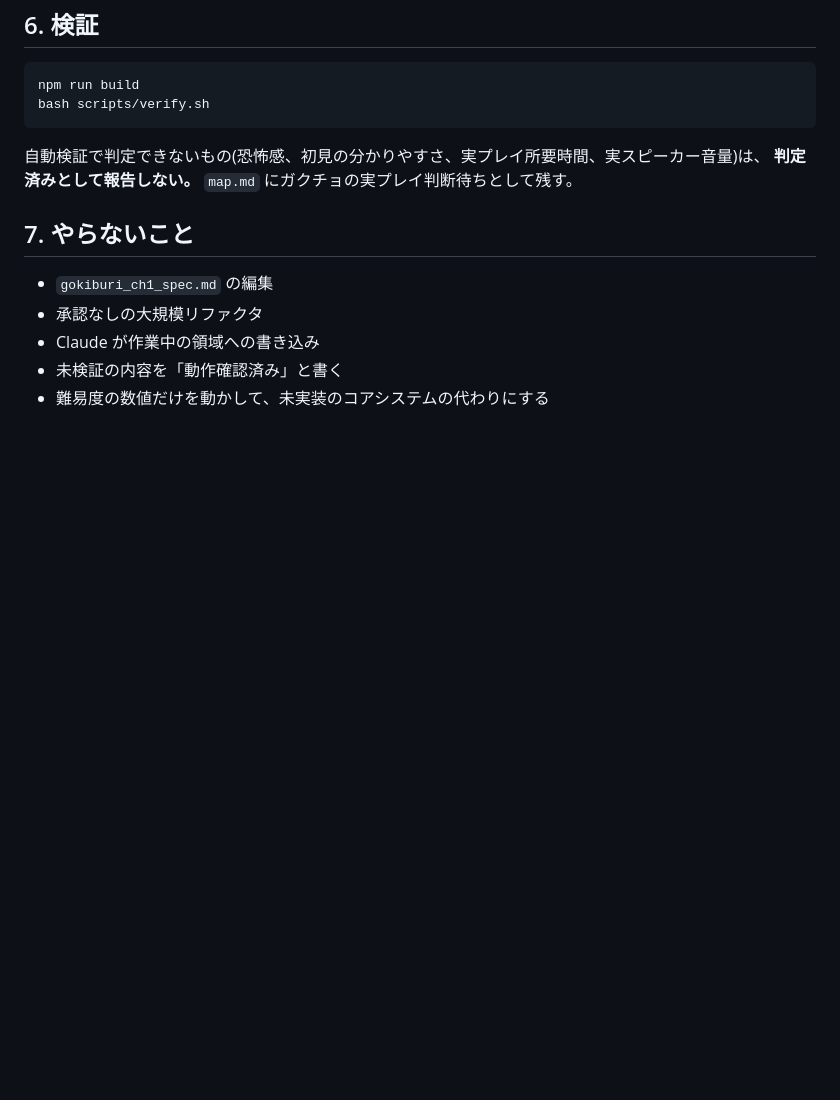
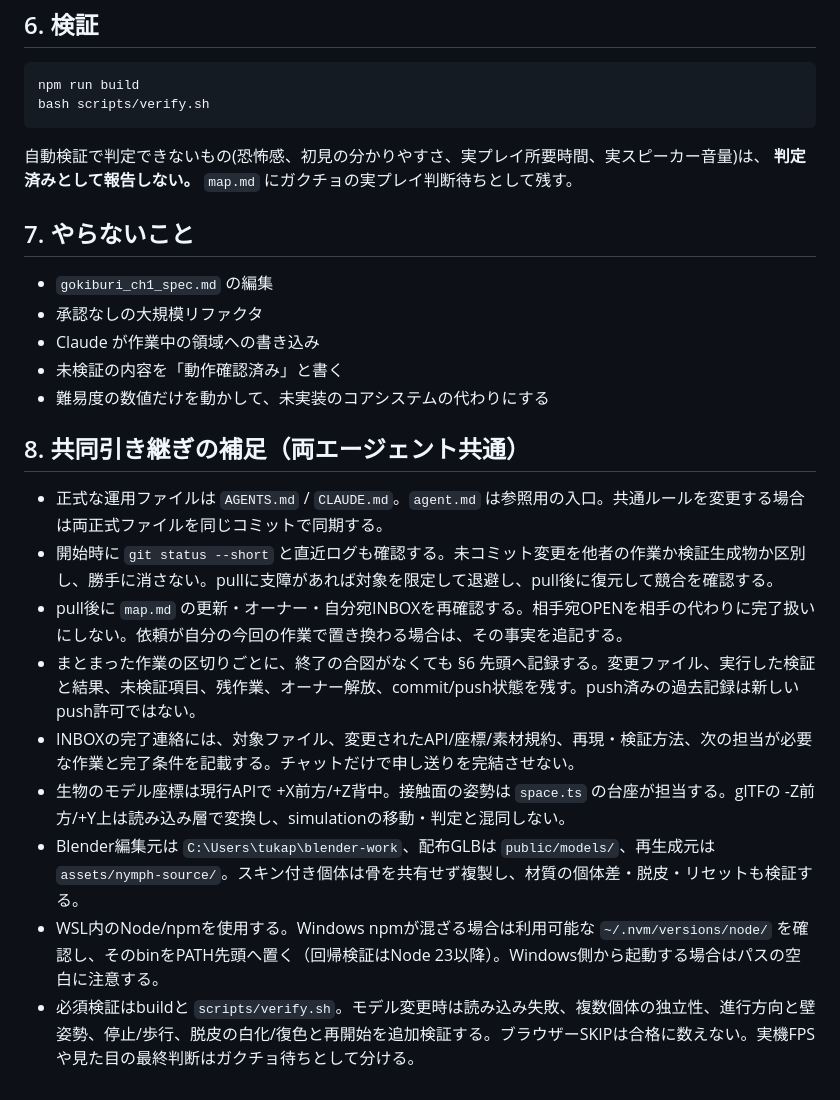
Before and after one commit to akiratsukakoshi/g-survival, a Markdown page: AGENTS.md, the part around the change. Rendered like a GitHub page; blank space fills up the shorter version.

Commit message:
[codex] Align agent handoff and session recording rules

```diff
--- a/AGENTS.md
+++ b/AGENTS.md
@@ -74,3 +74,15 @@ bash scripts/verify.sh
 - Claude が作業中の領域への書き込み
 - 未検証の内容を「動作確認済み」と書く
 - 難易度の数値だけを動かして、未実装のコアシステムの代わりにする
+
+## 8. 共同引き継ぎの補足（両エージェント共通）
+
+- 正式な運用ファイルは `AGENTS.md` / `CLAUDE.md`。`agent.md` は参照用の入口。共通ルールを変更する場合は両正式ファイルを同じコミットで同期する。
+- 開始時に `git status --short` と直近ログも確認する。未コミット変更を他者の作業か検証生成物か区別し、勝手に消さない。pullに支障があれば対象を限定して退避し、pull後に復元して競合を確認する。
+- pull後に `map.md` の更新・オーナー・自分宛INBOXを再確認する。相手宛OPENを相手の代わりに完了扱いにしない。依頼が自分の今回の作業で置き換わる場合は、その事実を追記する。
+- まとまった作業の区切りごとに、終了の合図がなくても §6 先頭へ記録する。変更ファイル、実行した検証と結果、未検証項目、残作業、オーナー解放、commit/push状態を残す。push済みの過去記録は新しいpush許可ではない。
+- INBOXの完了連絡には、対象ファイル、変更されたAPI/座標/素材規約、再現・検証方法、次の担当が必要な作業と完了条件を記載する。チャットだけで申し送りを完結させない。
+- 生物のモデル座標は現行APIで +X前方/+Z背中。接触面の姿勢は `space.ts` の台座が担当する。glTFの -Z前方/+Y上は読み込み層で変換し、simulationの移動・判定と混同しない。
+- Blender編集元は `C:\Users\tukap\blender-work`、配布GLBは `public/models/`、再生成元は `assets/nymph-source/`。スキン付き個体は骨を共有せず複製し、材質の個体差・脱皮・リセットも検証する。
+- WSL内のNode/npmを使用する。Windows npmが混ざる場合は利用可能な `~/.nvm/versions/node/` を確認し、そのbinをPATH先頭へ置く（回帰検証はNode 23以降）。Windows側から起動する場合はパスの空白に注意する。
+- 必須検証はbuildと `scripts/verify.sh`。モデル変更時は読み込み失敗、複数個体の独立性、進行方向と壁姿勢、停止/歩行、脱皮の白化/復色と再開始を追加検証する。ブラウザーSKIPは合格に数えない。実機FPSや見た目の最終判断はガクチョ待ちとして分ける。
```
Also changed, not shown: CLAUDE.md (+12 -0 lines), agent.md (added, +5 -0 lines).
